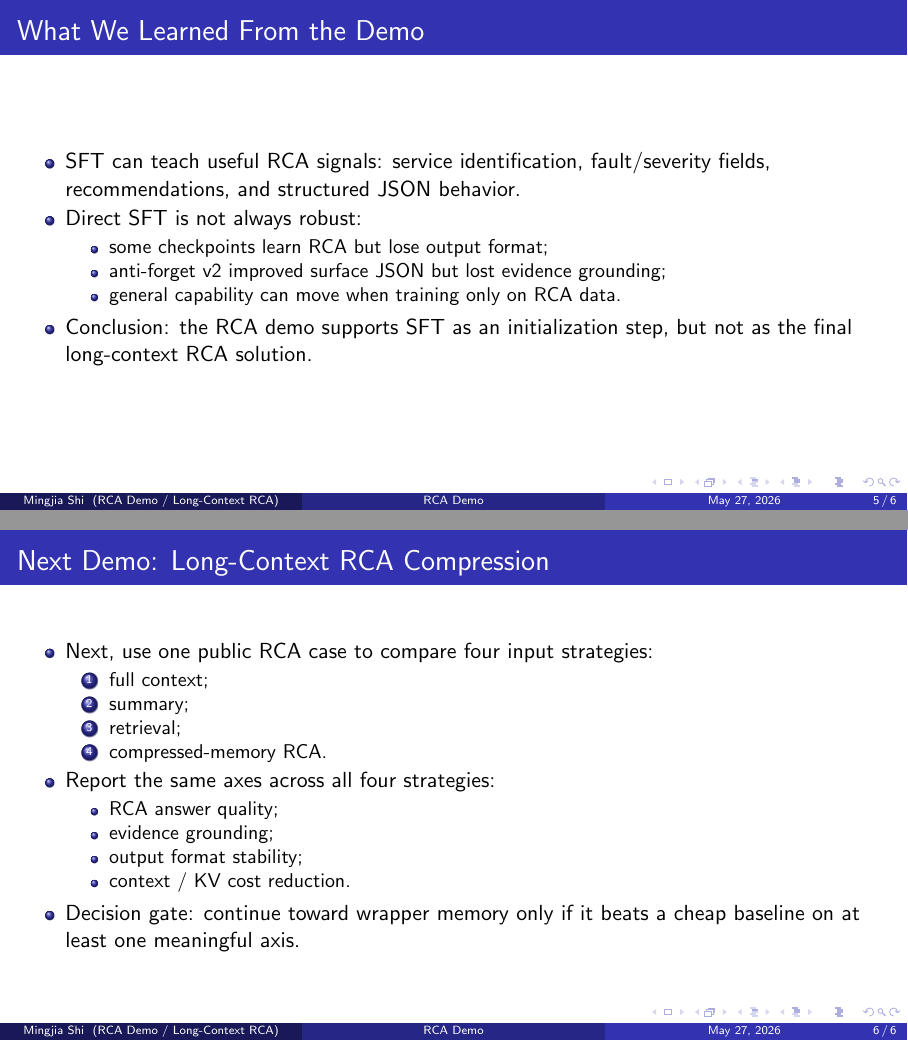
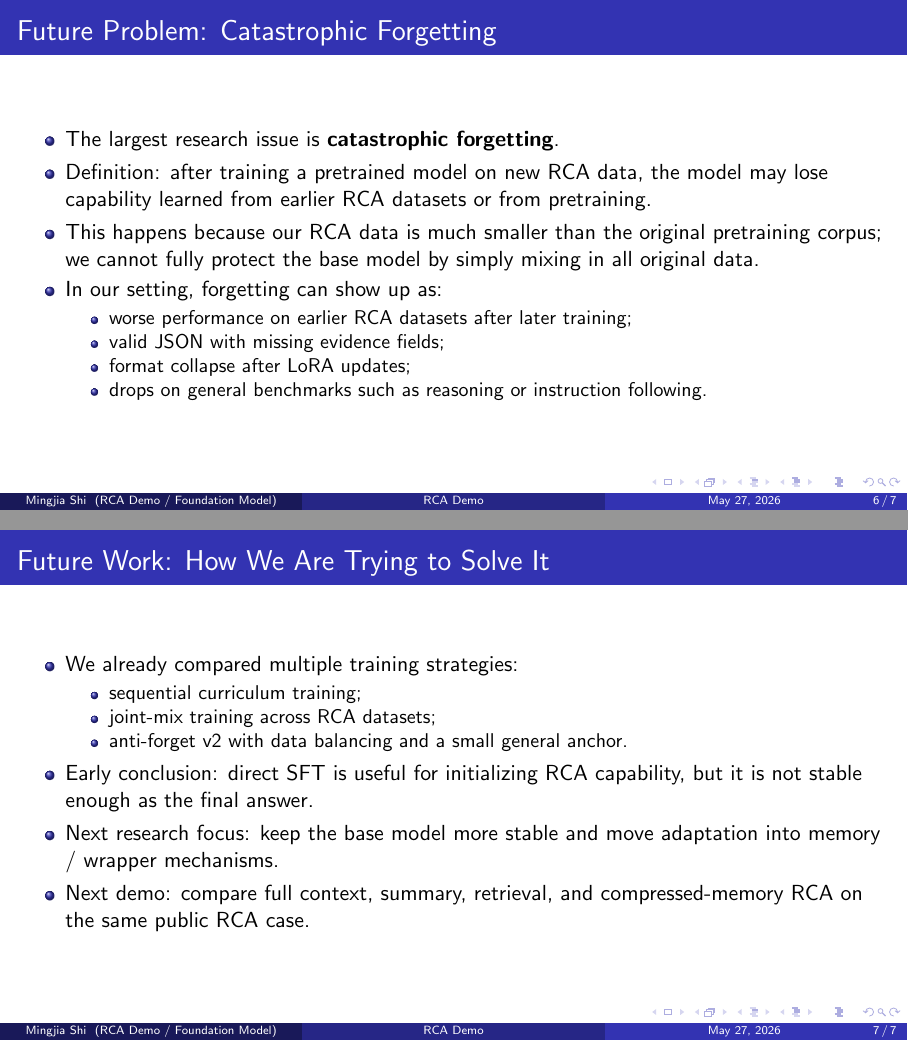
Before and after one commit to BDeMo/research-notes, LaTeX slides (notes/plans/08-model-outputs-delta-w/slides/main_brief_project.tex, which reads notes/plans/08-model-outputs-delta-w/slides/brief/project/demo-intro-2026-05-27.tex): pages 5 and 6 of 6 before the commit and pages 6 and 7 of 7 after it, joined at a grey line. Compiled offline with pdfLaTeX.

Commit message:
plan08: frame demo as rca foundation model
Co-authored-by: Cursor <cursoragent@cursor.com>

```diff
--- a/notes/plans/08-model-outputs-delta-w/slides/brief/project/demo-intro-2026-05-27.tex
+++ b/notes/plans/08-model-outputs-delta-w/slides/brief/project/demo-intro-2026-05-27.tex
@@ -1,8 +1,6 @@
 % Standalone demo-introduction slides for 2026-05-27.
 
-\begin{frame}{Background: RCA and Long-Context Evidence}
+\begin{frame}{Background: What RCA Means}
   \begin{itemize}
     \item \textbf{RCA}: root-cause analysis identifies the failing service,
       fault type, supporting evidence, confidence, severity, and recommended fix.
-    \item \textbf{Evidence bundle}: an RCA case can include incident symptoms,
-      service topology, logs, traces, fault reports, and historical context.
@@ -58,39 +81,34 @@
+\begin{frame}{Future Problem: Catastrophic Forgetting}
+  \begin{itemize}
+    \item The largest research issue is \textbf{catastrophic forgetting}.
+    \item Definition: after training a pretrained model on new RCA data, the model
+      may lose capability learned from earlier RCA datasets or from pretraining.
+    \item This happens because our RCA data is much smaller than the original
+      pretraining corpus; we cannot fully protect the base model by simply
+      mixing in all original data.
+    \item In our setting, forgetting can show up as:
+      \begin{itemize}
+        \item worse performance on earlier RCA datasets after later training;
+        \item valid JSON with missing evidence fields;
+        \item format collapse after LoRA updates;
+        \item drops on general benchmarks such as reasoning or instruction following.
       \end{itemize}
   \end{itemize}
 \end{frame}
 
-\begin{frame}{What We Learned From the Demo}
+\begin{frame}{Future Work: How We Are Trying to Solve It}
   \begin{itemize}
-    \item SFT can teach useful RCA signals: service identification,
-      fault/severity fields, recommendations, and structured JSON behavior.
-    \item Direct SFT is not always robust:
+    \item We already compared multiple training strategies:
       \begin{itemize}
-        \item some checkpoints learn RCA but lose output format;
-        \item anti-forget v2 improved surface JSON but lost evidence grounding;
-        \item general capability can move when training only on RCA data.
+        \item sequential curriculum training;
+        \item joint-mix training across RCA datasets;
+        \item anti-forget v2 with data balancing and a small general anchor.
       \end{itemize}
-    \item Conclusion: the RCA demo supports SFT as an initialization step, but
-      not as the final long-context RCA solution.
+    \item Early conclusion: direct SFT is useful for initializing RCA capability,
+      but it is not stable enough as the final answer.
+    \item Next research focus: keep the base model more stable and move
+      adaptation into memory / wrapper mechanisms.
+    \item Next demo: compare full context, summary, retrieval, and
+      compressed-memory RCA on the same public RCA case.
   \end{itemize}
 \end{frame}
-
-\begin{frame}{Next Demo: Long-Context RCA Compression}
-  \begin{itemize}
-    \item Next, use one public RCA case to compare four input strategies:
-      \begin{enumerate}
-        \item full context;
-        \item summary;
-        \item retrieval;
-        \item compressed-memory RCA.
-      \end{enumerate}
-    \item Report the same axes across all four strategies:
-      \begin{itemize}
-        \item RCA answer quality;
-        \item evidence grounding;
-        \item output format stability;
-        \item context / KV cost reduction.
-      \end{itemize}
-    \item Decision gate: continue toward wrapper memory only if it beats a cheap
-      baseline on at least one meaningful axis.
-  \end{itemize}
-\end{frame}
--- a/notes/plans/08-model-outputs-delta-w/slides/main_brief_project.tex
+++ b/notes/plans/08-model-outputs-delta-w/slides/main_brief_project.tex
@@ -8,10 +8,10 @@
 \usepackage{array}
 \usepackage{hyperref}
 
-\title[RCA Demo]{RCA Demo: Long-Context Compressed-Memory RCA}
+\title[RCA Demo]{RCA Demo: RCA Foundation Model}
 \subtitle{Project Brief}
 \author{Mingjia Shi}
-\institute{RCA Demo / Long-Context RCA}
+\institute{RCA Demo / Foundation Model}
 \date{\today}
 
 \newcommand{\mem}{m_t}
```
Also changed, not shown: notes/plans/08-model-outputs-delta-w/slides/brief/project/demo-intro-2026-05-27.tex (85 more changed lines).
